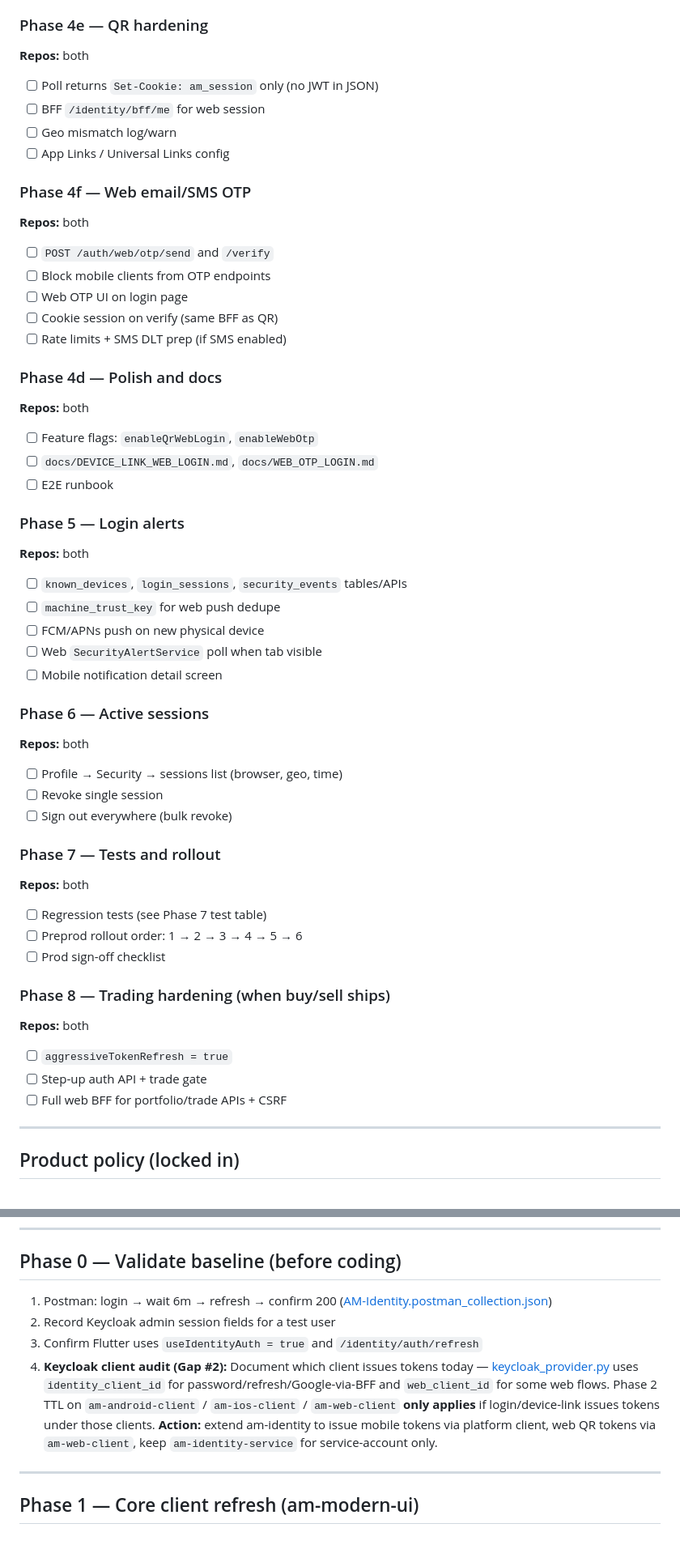
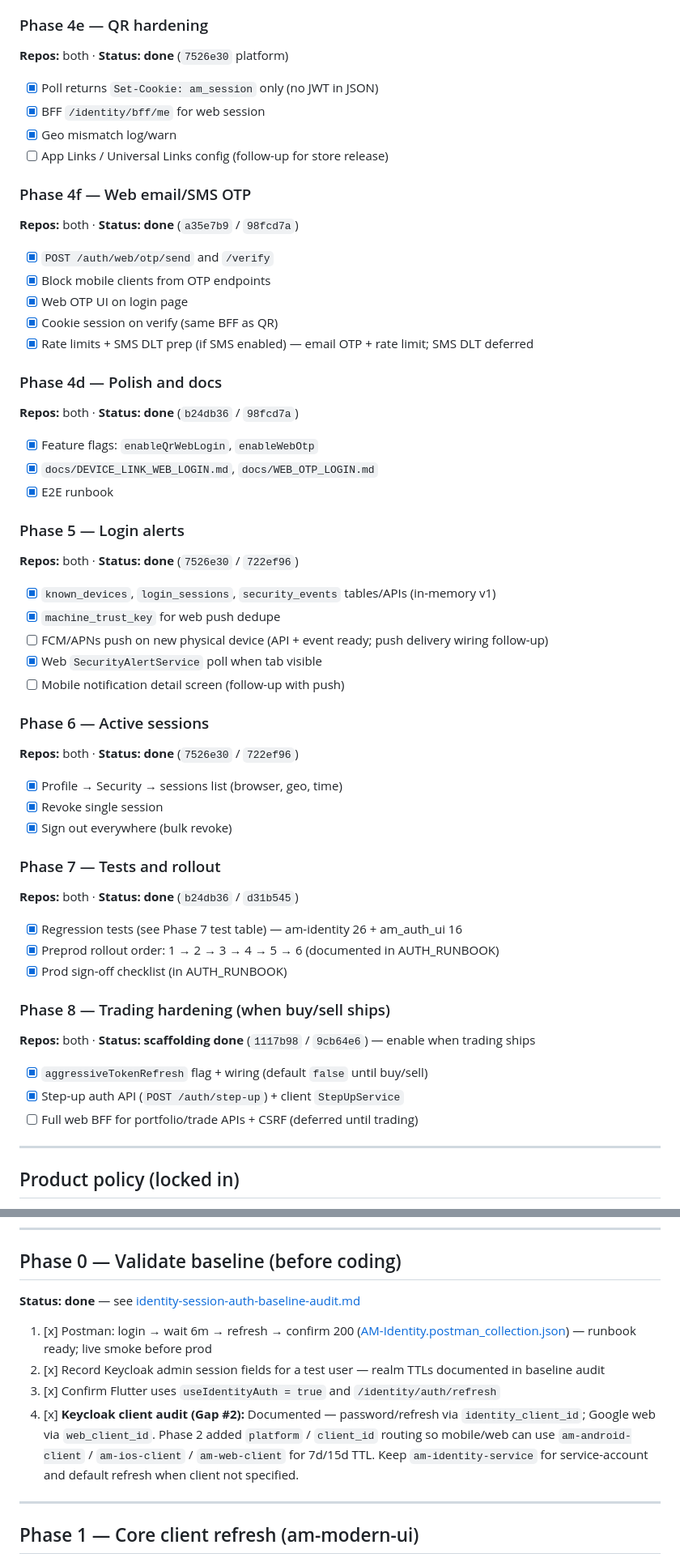
Before and after one commit to AM-Portfolio/am-platform, a Markdown page: docs/identity-session-auth-plan.md, 2 parts joined by grey strips. Shown at 81% size. Drawn GitHub-style; blank space fills up the shorter version.

```diff
--- a/docs/identity-session-auth-plan.md
+++ b/docs/identity-session-auth-plan.md
@@ -272,57 +279,57 @@ Every phase ships **with** tests before merge. Mirror paths: `am_auth_ui/test/`
 
 ### Phase 4e — QR hardening
-**Repos:** both
-
-- [ ] Poll returns `Set-Cookie: am_session` only (no JWT in JSON)
-- [ ] BFF `/identity/bff/me` for web session
-- [ ] Geo mismatch log/warn
-- [ ] App Links / Universal Links config
+**Repos:** both · **Status: done** (`7526e30` platform)
+
+- [x] Poll returns `Set-Cookie: am_session` only (no JWT in JSON)
+- [x] BFF `/identity/bff/me` for web session
+- [x] Geo mismatch log/warn
+- [ ] App Links / Universal Links config (follow-up for store release)
 
 ### Phase 4f — Web email/SMS OTP
-**Repos:** both
-
-- [ ] `POST /auth/web/otp/send` and `/verify`
-- [ ] Block mobile clients from OTP endpoints
-- [ ] Web OTP UI on login page
-- [ ] Cookie session on verify (same BFF as QR)
-- [ ] Rate limits + SMS DLT prep (if SMS enabled)
+**Repos:** both · **Status: done** (`a35e7b9` / `98fcd7a`)
+
+- [x] `POST /auth/web/otp/send` and `/verify`
+- [x] Block mobile clients from OTP endpoints
+- [x] Web OTP UI on login page
+- [x] Cookie session on verify (same BFF as QR)
+- [x] Rate limits + SMS DLT prep (if SMS enabled) — email OTP + rate limit; SMS DLT deferred
 
 ### Phase 4d — Polish and docs
-**Repos:** both
-
-- [ ] Feature flags: `enableQrWebLogin`, `enableWebOtp`
-- [ ] `docs/DEVICE_LINK_WEB_LOGIN.md`, `docs/WEB_OTP_LOGIN.md`
-- [ ] E2E runbook
+**Repos:** both · **Status: done** (`b24db36` / `98fcd7a`)
+
+- [x] Feature flags: `enableQrWebLogin`, `enableWebOtp`
+- [x] `docs/DEVICE_LINK_WEB_LOGIN.md`, `docs/WEB_OTP_LOGIN.md`
+- [x] E2E runbook
 
 ### Phase 5 — Login alerts
-**Repos:** both
-
-- [ ] `known_devices`, `login_sessions`, `security_events` tables/APIs
-- [ ] `machine_trust_key` for web push dedupe
-- [ ] FCM/APNs push on new physical device
-- [ ] Web `SecurityAlertService` poll when tab visible
-- [ ] Mobile notification detail screen
+**Repos:** both · **Status: done** (`7526e30` / `722ef96`)
+
+- [x] `known_devices`, `login_sessions`, `security_events` tables/APIs (in-memory v1)
+- [x] `machine_trust_key` for web push dedupe
+- [ ] FCM/APNs push on new physical device (API + event ready; push delivery wiring follow-up)
+- [x] Web `SecurityAlertService` poll when tab visible
+- [ ] Mobile notification detail screen (follow-up with push)
 
 ### Phase 6 — Active sessions
-**Repos:** both
-
-- [ ] Profile → Security → sessions list (browser, geo, time)
-- [ ] Revoke single session
-- [ ] Sign out everywhere (bulk revoke)
+**Repos:** both · **Status: done** (`7526e30` / `722ef96`)
+
+- [x] Profile → Security → sessions list (browser, geo, time)
+- [x] Revoke single session
+- [x] Sign out everywhere (bulk revoke)
 
 ### Phase 7 — Tests and rollout
-**Repos:** both
-
-- [ ] Regression tests (see Phase 7 test table)
-- [ ] Preprod rollout order: 1 → 2 → 3 → 4 → 5 → 6
-- [ ] Prod sign-off checklist
+**Repos:** both · **Status: done** (`b24db36` / `d31b545`)
+
+- [x] Regression tests (see Phase 7 test table) — am-identity 26 + am_auth_ui 16
+- [x] Preprod rollout order: 1 → 2 → 3 → 4 → 5 → 6 (documented in AUTH_RUNBOOK)
+- [x] Prod sign-off checklist (in AUTH_RUNBOOK)
 
 ### Phase 8 — Trading hardening (when buy/sell ships)
-**Repos:** both
-
-- [ ] `aggressiveTokenRefresh = true`
-- [ ] Step-up auth API + trade gate
-- [ ] Full web BFF for portfolio/trade APIs + CSRF
+**Repos:** both · **Status: scaffolding done** (`1117b98` / `9cb64e6`) — enable when trading ships
+
+- [x] `aggressiveTokenRefresh` flag + wiring (default `false` until buy/sell)
+- [x] Step-up auth API (`POST /auth/step-up`) + client `StepUpService`
+- [ ] Full web BFF for portfolio/trade APIs + CSRF (deferred until trading)
 
 ---
 
@@ -422,10 +429,12 @@ flowchart TB
 
 ## Phase 0 — Validate baseline (before coding)
 
-1. Postman: login → wait 6m → refresh → confirm 200 ([AM-Identity.postman_collection.json](a:/InfraCode/AM-Portfolio-grp/am-platform/am-identity/postman/AM-Identity.postman_collection.json))
-2. Record Keycloak admin session fields for a test user
-3. Confirm Flutter uses `useIdentityAuth = true` and `/identity/auth/refresh`
-4. **Keycloak client audit (Gap #2):** Document which client issues tokens today — [keycloak_provider.py](a:/InfraCode/AM-Portfolio-grp/am-platform/am-identity/am_identity/providers/keycloak_provider.py) uses `identity_client_id` for password/refresh/Google-via-BFF and `web_client_id` for some web flows. Phase 2 TTL on `am-android-client` / `am-ios-client` / `am-web-client` **only applies** if login/device-link issues tokens under those clients. **Action:** extend am-identity to issue mobile tokens via platform client, web QR tokens via `am-web-client`, keep `am-identity-service` for service-account only.
+**Status: done** — see [identity-session-auth-baseline-audit.md](./identity-session-auth-baseline-audit.md)
+
+1. [x] Postman: login → wait 6m → refresh → confirm 200 ([AM-Identity.postman_collection.json](a:/InfraCode/AM-Portfolio-grp/am-platform/am-identity/postman/AM-Identity.postman_collection.json)) — runbook ready; live smoke before prod
+2. [x] Record Keycloak admin session fields for a test user — realm TTLs documented in baseline audit
+3. [x] Confirm Flutter uses `useIdentityAuth = true` and `/identity/auth/refresh`
+4. [x] **Keycloak client audit (Gap #2):** Documented — password/refresh via `identity_client_id`; Google web via `web_client_id`. Phase 2 added `platform` / `client_id` routing so mobile/web can use `am-android-client` / `am-ios-client` / `am-web-client` for 7d/15d TTL. Keep `am-identity-service` for service-account and default refresh when client not specified.
 
 ---
 
```
Also changed, not shown: other parts of docs/identity-session-auth-plan.md (+59 -52 lines).
